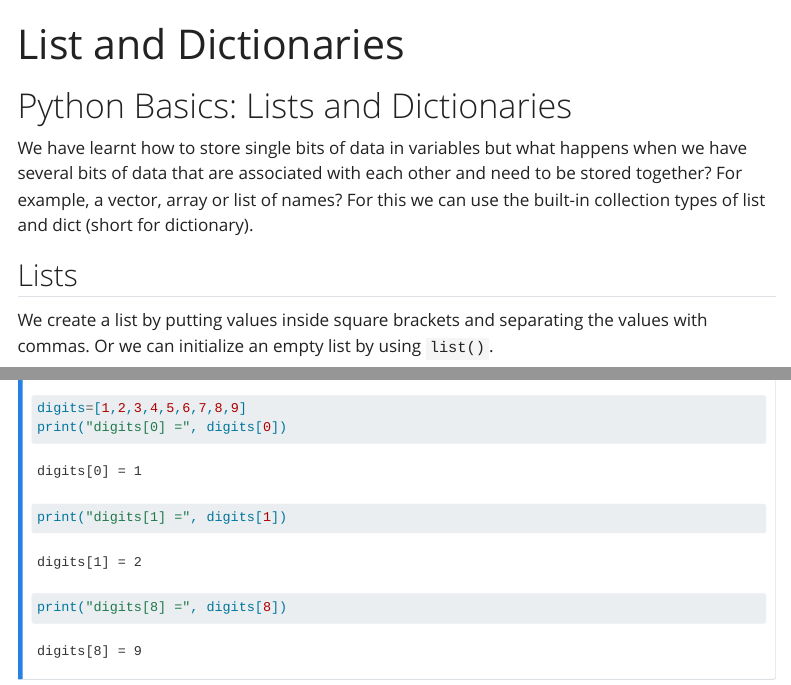
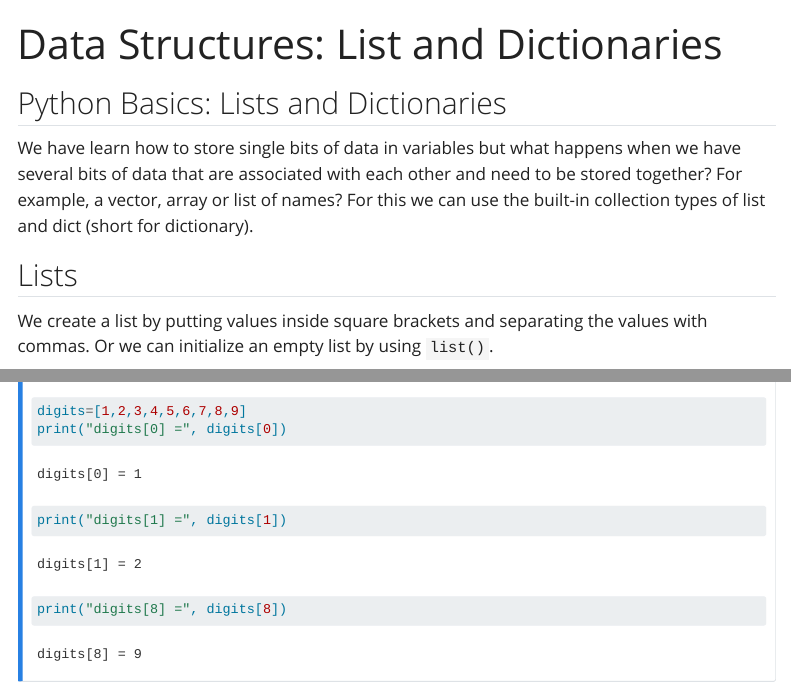
Before and after one commit to hshsl-training/intro-to-programming, a Quarto document (python_lesson/05-listdict.qmd): the page in a window 1100 px wide, from its top, and a second part further down, joined at a grey line. Rendered offline with R 4.5, knitr and Pandoc in place of Quarto, with nearby package versions; menus at the side of the page are left out.

Commit message:
edited name of lesson

```diff
--- a/python_lesson/05-listdict.qmd
+++ b/python_lesson/05-listdict.qmd
@@ -1,14 +1,14 @@
 ---
-title: List and Dictionaries
+title: "Data Structures: List and Dictionaries"
 code-copy: true
 toc: true
 toc-depth: 4
 jupyter: python3
 ---
 
-# Python Basics: Lists and Dictionaries
+## Python Basics: Lists and Dictionaries
 
-We have learnt how to store single bits of data in variables but what happens when we have several bits of data that are associated with each other and need to be stored together? For example, a vector, array or list of names? For this we can use the built-in collection types of list and dict (short for dictionary).
+We have learn how to store single bits of data in variables but what happens when we have several bits of data that are associated with each other and need to be stored together? For example, a vector, array or list of names? For this we can use the built-in collection types of list and dict (short for dictionary).
 
 ## Lists
 
```
